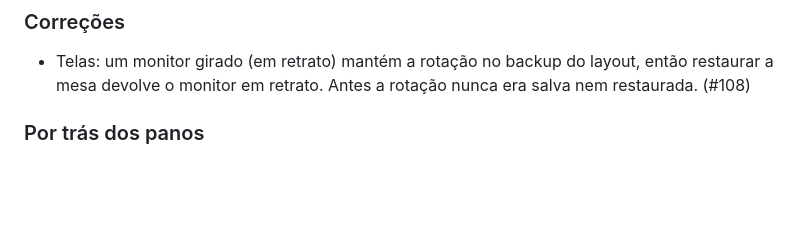
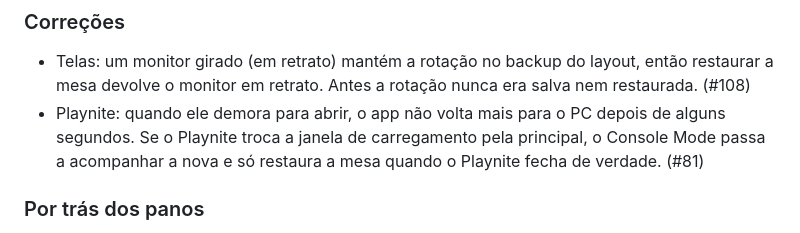
Before and after one commit to lippdev/consolemode, a Markdown page: CHANGELOG.md, the part around the change. Rendered like a GitHub page; blank space fills up the shorter version.

Commit message:
docs: changelog entry for the Playnite slow-start fix (#81)
Co-Authored-By: Claude Sonnet 5.5 <noreply@anthropic.com>

```diff
--- a/CHANGELOG.md
+++ b/CHANGELOG.md
@@ -8,6 +8,7 @@ Notas em português do Brasil; a versão em inglês (Estados Unidos) fica em `CH
 
 ### Correções
 - Telas: um monitor girado (em retrato) mantém a rotação no backup do layout, então restaurar a mesa devolve o monitor em retrato. Antes a rotação nunca era salva nem restaurada. (#108)
+- Playnite: quando ele demora para abrir, o app não volta mais para o PC depois de alguns segundos. Se o Playnite troca a janela de carregamento pela principal, o Console Mode passa a acompanhar a nova e só restaura a mesa quando o Playnite fecha de verdade. (#81)
 
 ### Por trás dos panos
 - Publicar uma versão estável agora também abre o PR de atualização no winget (`winget install lippdev.ConsoleMode`). Versões de teste ficam de fora. (#106)
```
Also changed, not shown: CHANGELOG.en-US.md (+1 -0 lines).
